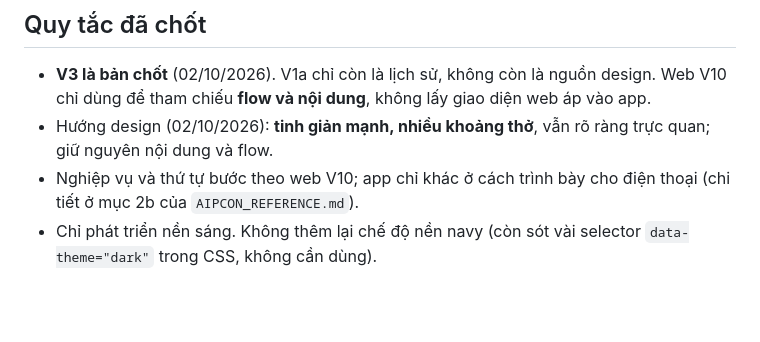
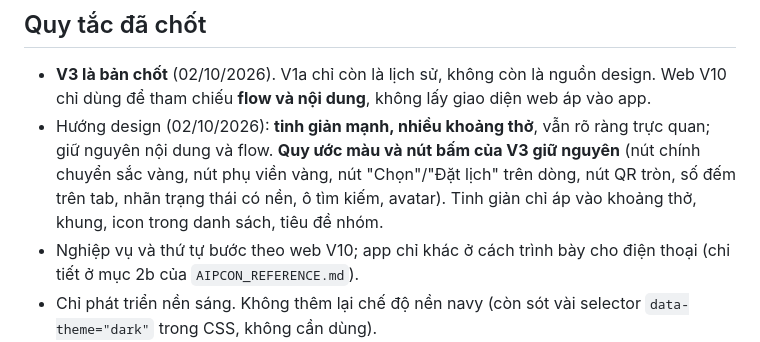
Before and after one commit to AnhPhuongNe/AIPCON-APP, a Markdown page: CLAUDE.md, the part around the change. GitHub-like rendering; blank space fills up the shorter version.

Commit message:
CLAUDE.md: giu nguyen quy uoc mau va nut bam V3
Co-Authored-By: Claude Opus 5.5 <noreply@anthropic.com>

```diff
--- a/CLAUDE.md
+++ b/CLAUDE.md
@@ -9,7 +9,7 @@
 
 ## Quy tắc đã chốt
 - **V3 là bản chốt** (02/10/2026). V1a chỉ còn là lịch sử, không còn là nguồn design. Web V10 chỉ dùng để tham chiếu **flow và nội dung**, không lấy giao diện web áp vào app.
-- Hướng design (02/10/2026): **tinh giản mạnh, nhiều khoảng thở**, vẫn rõ ràng trực quan; giữ nguyên nội dung và flow.
+- Hướng design (02/10/2026): **tinh giản mạnh, nhiều khoảng thở**, vẫn rõ ràng trực quan; giữ nguyên nội dung và flow. **Quy ước màu và nút bấm của V3 giữ nguyên** (nút chính chuyển sắc vàng, nút phụ viền vàng, nút "Chọn"/"Đặt lịch" trên dòng, nút QR tròn, số đếm trên tab, nhãn trạng thái có nền, ô tìm kiếm, avatar). Tinh giản chỉ áp vào khoảng thở, khung, icon trong danh sách, tiêu đề nhóm.
 - Nghiệp vụ và thứ tự bước theo web V10; app chỉ khác ở cách trình bày cho điện thoại (chi tiết ở mục 2b của `AIPCON_REFERENCE.md`).
 - Chỉ phát triển nền sáng. Không thêm lại chế độ nền navy (còn sót vài selector `data-theme="dark"` trong CSS, không cần dùng).
 - Chỉ màn hình điện thoại, không cột điều hướng, không ghi chú thiết kế trong file; mọi thao tác chạy như app thật.
```
